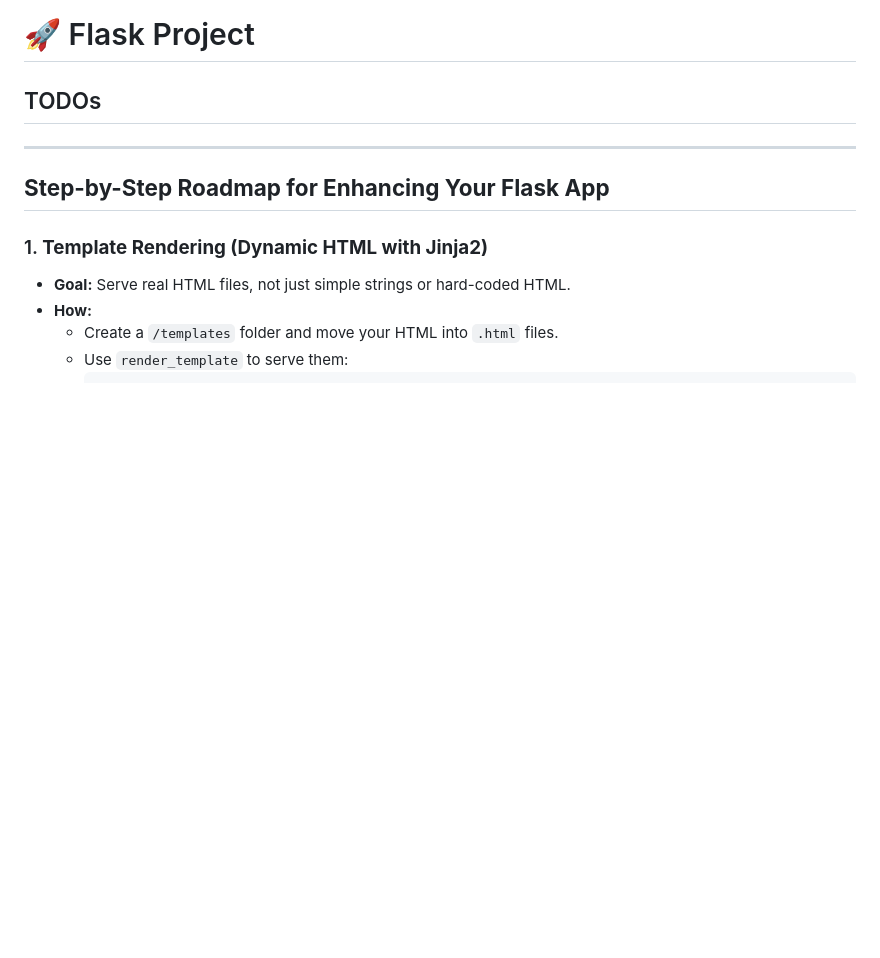
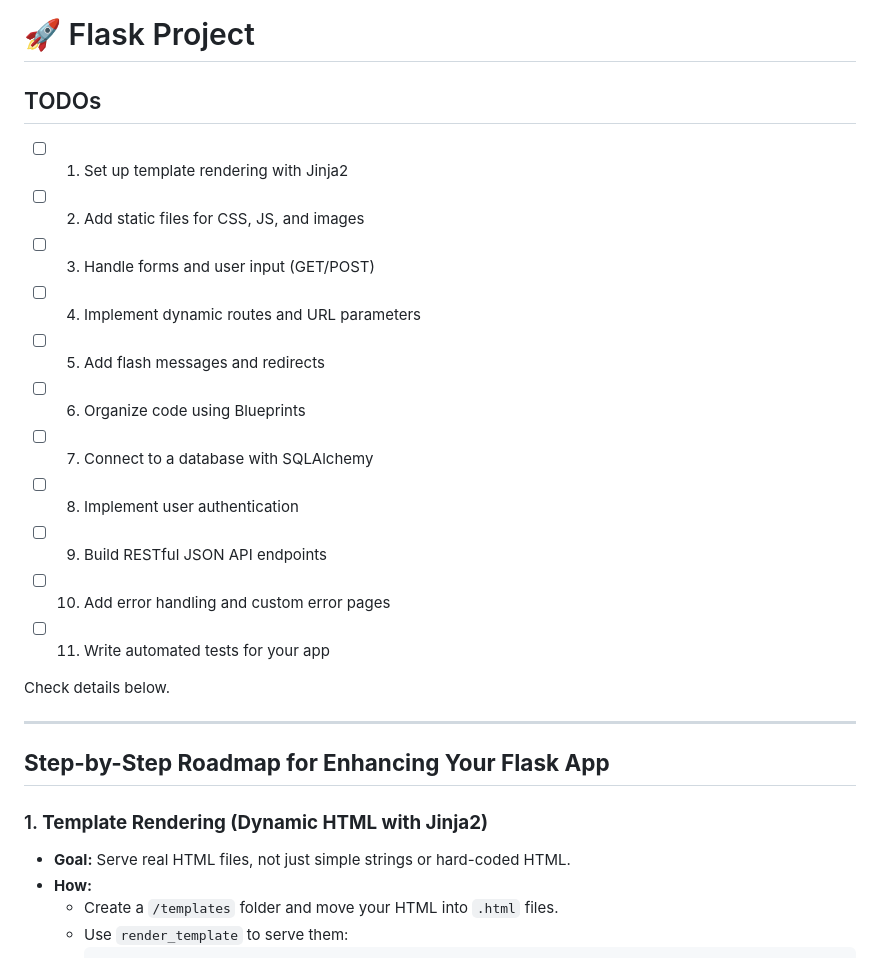
Before and after one commit to saurabh1088/python, a Markdown page: projects/flask_project/README.md, the part around the change. GitHub-like rendering; blank space fills up the shorter version.

Commit message:
Added a TODO list for tracking tasks.

```diff
--- a/projects/flask_project/README.md
+++ b/projects/flask_project/README.md
@@ -1,6 +1,20 @@
 # 🚀 Flask Project
 
 ## TODOs
+
+- [ ] 1. Set up template rendering with Jinja2
+- [ ] 2. Add static files for CSS, JS, and images
+- [ ] 3. Handle forms and user input (GET/POST)
+- [ ] 4. Implement dynamic routes and URL parameters
+- [ ] 5. Add flash messages and redirects
+- [ ] 6. Organize code using Blueprints
+- [ ] 7. Connect to a database with SQLAlchemy
+- [ ] 8. Implement user authentication
+- [ ] 9. Build RESTful JSON API endpoints
+- [ ] 10. Add error handling and custom error pages
+- [ ] 11. Write automated tests for your app
+
+Check details below.
 
 ***
 
```
